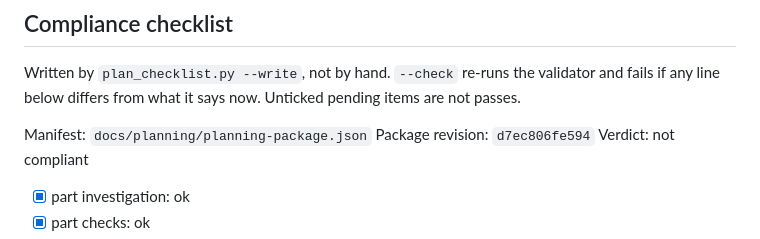
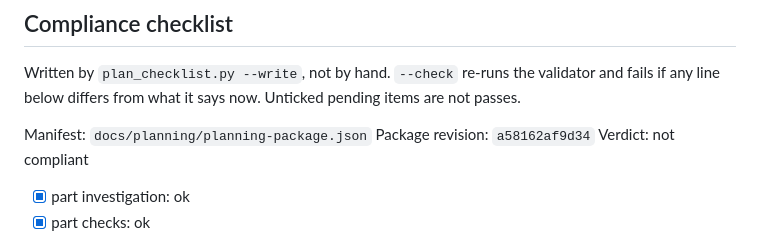
Before and after one commit to BrianMills2718/mixed_methods_workbench, a Markdown page: docs/plans/008_finish_workbench.md, the part around the change. GitHub-like rendering.

Commit message:
Plan #8: rewrite the plan checklist after round 13
Co-Authored-By: Claude Opus 5.5 <noreply@anthropic.com>
Claude-Session: https://claude.ai/code/session_01WU7djFH7uEEmLUrJNMtvoh

```diff
--- a/docs/plans/008_finish_workbench.md
+++ b/docs/plans/008_finish_workbench.md
@@ -457,7 +457,7 @@ Written by `plan_checklist.py --write`, not by hand. `--check` re-runs the valid
 if any line below differs from what it says now. Unticked pending items are not passes.
 
 Manifest: `docs/planning/planning-package.json`
-Package revision: `d7ec806fe594`
+Package revision: `a58162af9d34`
 Verdict: not compliant
 
 - [x] part investigation: ok
```
